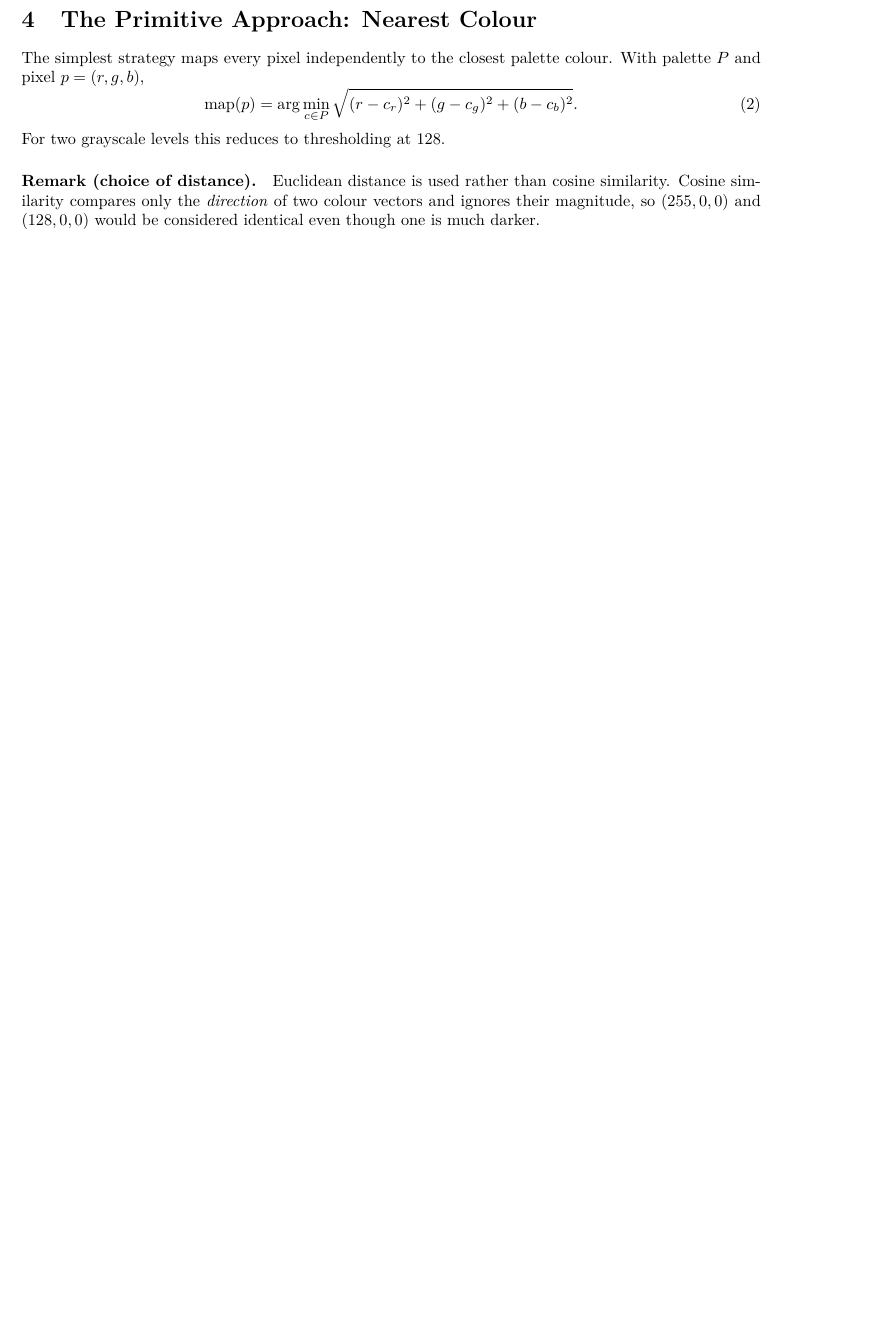
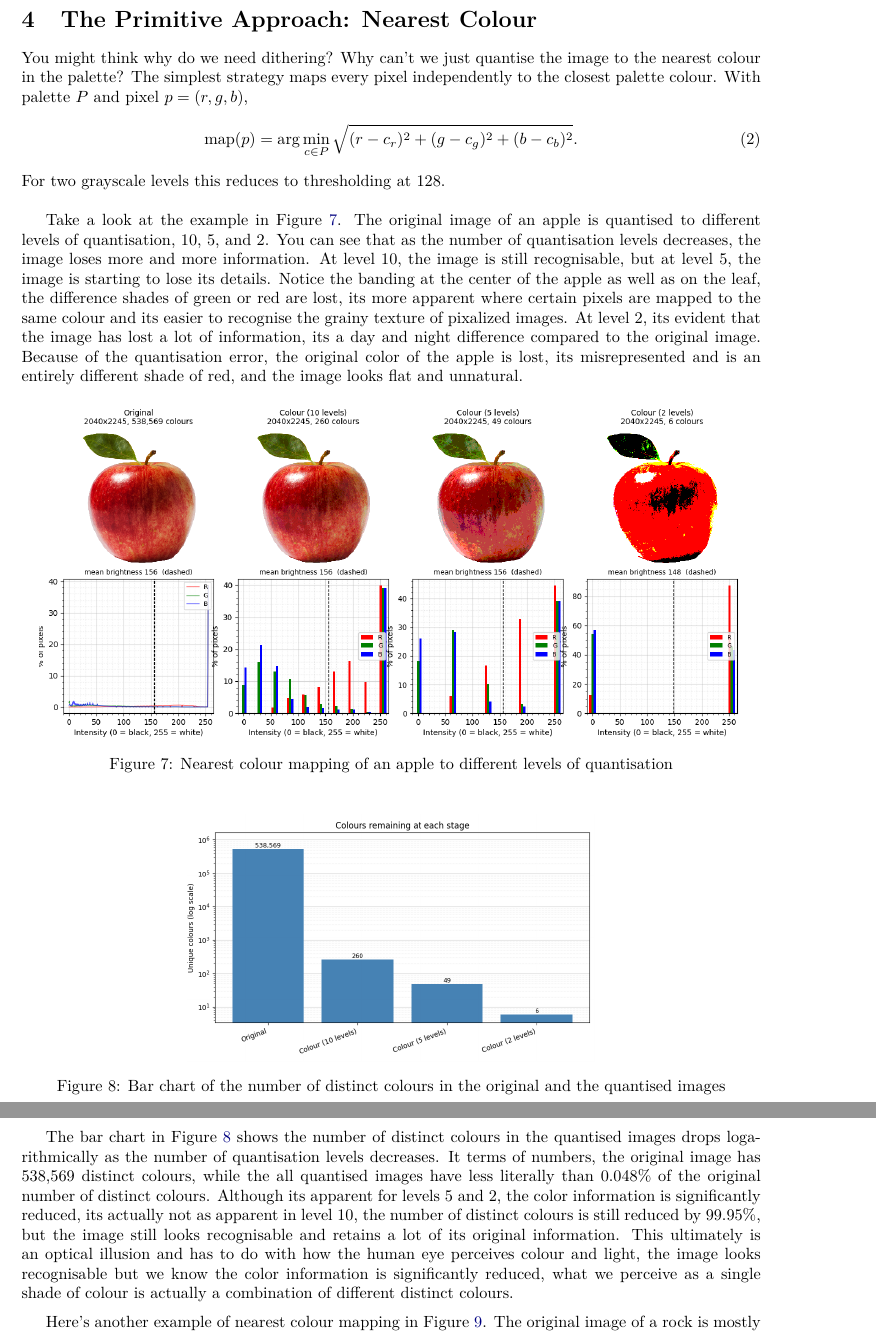
Before and after one commit to xuntrue/Image-Dithering, a LaTeX document (report/report.tex): part of page 6 of 9 before the commit and two parts of pages 6 and 7 of 10 after it, the two joined at a grey line, cut so that both start at the same text, the shorter picture padded with empty space. Compiled offline with pdfLaTeX.

Commit message:
Finished drafting "Primitive Approach: Nearest Colour" section

```diff
--- a/report/report.tex
+++ b/report/report.tex
@@ -204,17 +256,62 @@ whose screen was strictly one bit per pixel.
 \section{The Primitive Approach: Nearest Colour}
 \label{sec:nearest}
 
-The simplest strategy maps every pixel independently to the closest palette
-colour. With palette $P$ and pixel $p=(r,g,b)$,
+You might think why do we need dithering?
+Why can't we just quantise the image to the nearest colour in the palette?
+The simplest strategy maps every pixel independently to the closest palette colour.
+With palette $P$ and pixel $p=(r,g,b)$,
 \begin{equation}
   \operatorname{map}(p) = \arg\min_{c\in P}
   \sqrt{(r-c_r)^2 + (g-c_g)^2 + (b-c_b)^2}.
 \end{equation}
 For two grayscale levels this reduces to thresholding at 128.
+\bigskip   % \smallskip \medskip \bigskip
+%\paragraph{Remark (choice of distance).}
+%Euclidean distance is used rather than cosine similarity. Cosine similarity compares
+%only the \emph{direction} of two colour vectors and ignores their magnitude,
+%so $(255,0,0)$ and $(128,0,0)$ would be considered identical even though one is much darker.
 
-\paragraph{Remark (choice of distance).}
-Euclidean distance is used rather than cosine similarity. Cosine similarity
-compares only the \emph{direction} of two colour vectors and ignores their
-magnitude, so $(255,0,0)$ and $(128,0,0)$ would be considered identical even
-though one is much darker.
+Take a look at the example in Figure \ref{fig:apple_nearest_colour}.
+The original image of an apple is quantised to different levels of quantisation, 10, 5, and 2.
+You can see that as the number of quantisation levels decreases,
+the image loses more and more information. At level 10, the image is still recognisable,
+but at level 5, the image is starting to lose its details.
+Notice the banding at the center of the apple as well as on the leaf,
+the difference shades of green or red are lost, its more apparent where certain pixels are
+mapped to the same colour and its easier to recognise the grainy texture of pixalized images.
+At level 2, its evident that the image has lost a lot of information,
+its a day and night difference compared to the original image.
+Because of the quantisation error, the original color of the apple is lost, its misrepresented
+and is an entirely different shade of red, and the image looks flat and unnatural.
 
+\begin{figure}[htbp]
+  \centering
+  \includegraphics[width=0.95\textwidth]{../output/Apple_1.png}
+  \caption{Nearest colour mapping of an apple to different levels of quantisation}
+  \label{fig:apple_nearest_colour}
+\end{figure}
+
+\begin{figure}[htbp]
+  \centering
+  \includegraphics[width=0.55\textwidth]{../output/Apple_2.png}
+  \caption{Bar chart of the number of distinct colours in the original and the quantised images}
+  \label{fig:apple_bar_chart}
+\end{figure}
+
+\newpage
+
+The bar chart in Figure \ref{fig:apple_bar_chart} shows the number of distinct colours
+in the quantised images drops logarithmically as the number of quantisation levels decreases.
+It terms of numbers, the original image has 538,569 distinct colours,
+while the all quantised images have less literally than 0.048\% of the original number of distinct colours.
+Although its apparent for levels 5 and 2, the color information is significantly reduced,
+its actually not as apparent in level 10, the number of distinct colours is still reduced by 99.95\%,
+but the image still looks recognisable and retains a lot of its original information.
+This ultimately is an optical illusion and has to do with how the human eye perceives colour and light,
+the image looks recognisable but we know the color information is significantly reduced,
+what we perceive as a single shade of colour is actually a combination of different distinct colours.
+
+\medskip   % \smallskip \medskip \bigskip
+
+Here's another example of nearest colour mapping in Figure \ref{fig:rock}.
+The original image of a rock is mostly grey, with some brown and blue tones.
```
Also changed, not shown: report/report.tex (98 more changed lines), 7 other files.
